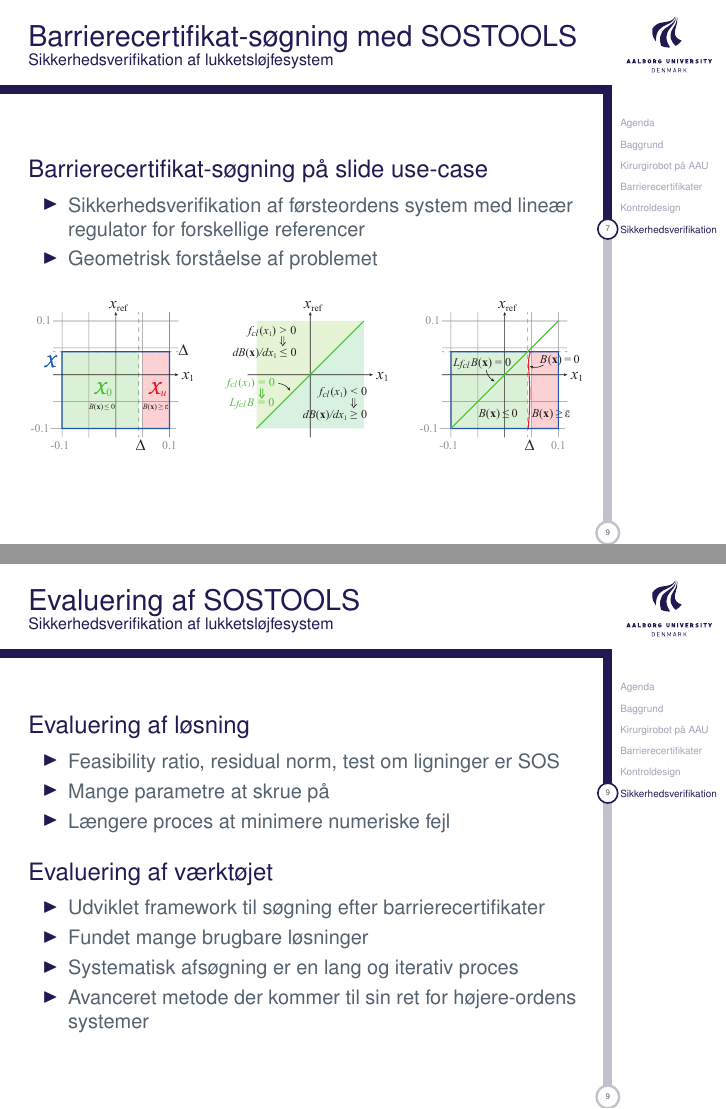
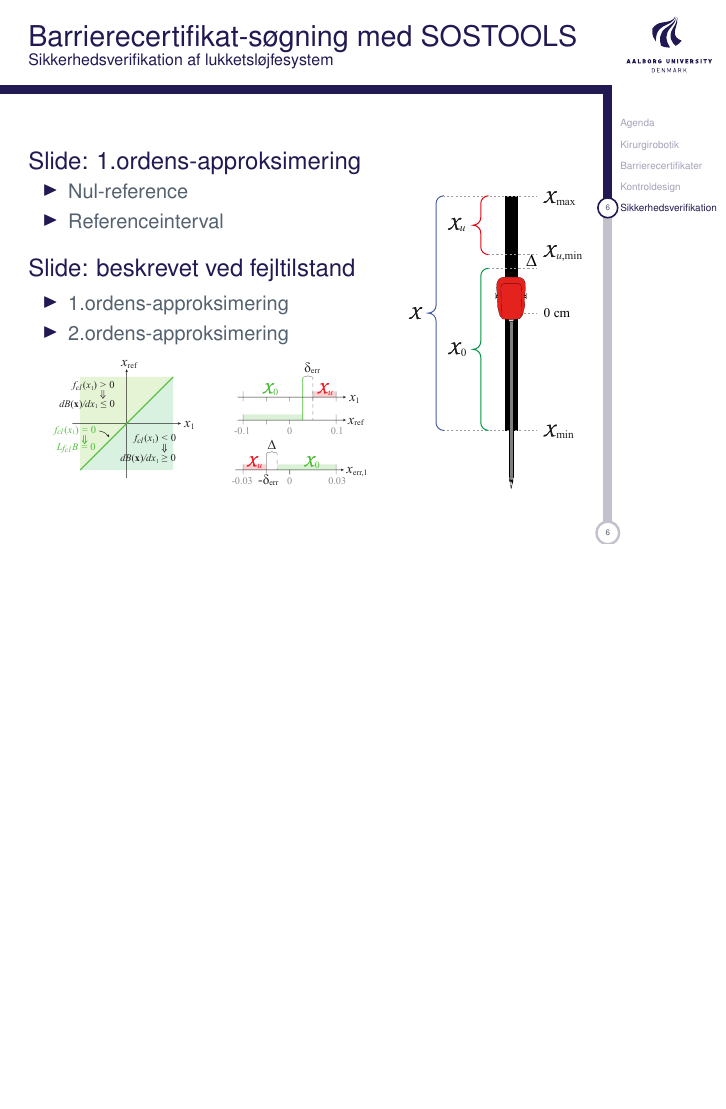
Before and after one commit to jakobsenbritt/davinci_presentation, LaTeX slides (aalborgtheme.tex, which reads analysis_sos.tex, background.tex): pages 8 and 10 of 11 before the commit and page 7 of 8 after it, the two joined at a grey line, the shorter picture padded with empty space. Compiled offline with pdfLaTeX.

Commit message:
forenklet slides og tilføjet ekstra video

```diff
--- a/analysis_sos.tex
+++ b/analysis_sos.tex
@@ -17,33 +25,47 @@
 \end{frame}
 
 \begin{frame}{Barrierecertifikat-søgning med SOSTOOLS}{Sikkerhedsverifikation af lukketsløjfesystem}
+\begin{minipage}[b]{0.65\linewidth}
+	\vspace{2mm}
 %\begin{block}{Forståelse af værktøjet}
 %		\begin{itemize}
 %			\item Parametre til evaluering af resultat: feasibility ratio, residual norm, test om udtryk er SOS
 %		\end{itemize}
 %\end{block}
-\begin{block}{Barrierecertifikat-søgning på slide use-case}
+\begin{block}{Slide: 1.ordens-approksimering}
 		\begin{itemize}
-			\item Sikkerhedsverifikation af førsteordens system med lineær regulator for forskellige referencer
-			\item Geometrisk forståelse af problemet
+			\item Nul-reference
+			\item Referenceinterval
 		\end{itemize}
 \end{block}
-\begin{figure}[h]
-\begin{subfigure}[h]{.3\textwidth}
-	\centering
-	\includegraphics[width=\textwidth]{sos_Xregion.pdf}
-\end{subfigure}
-	\hspace{3mm}
-\begin{subfigure}[h]{.3\textwidth}
-	\centering
-	\includegraphics[width=\textwidth]{sos_Xregion_dBdx.pdf}
-\end{subfigure}
-	\hspace{3mm}
-\begin{subfigure}[h]{.3\textwidth}
-	\centering
-	\includegraphics[width=\textwidth]{sos_Xregion_Bvalue.pdf}
-\end{subfigure}
-\end{figure}
+\begin{block}{Slide: beskrevet ved fejltilstand}
+	\begin{itemize}
+		\item 1.ordens-approksimering
+		\item 2.ordens-approksimering
+	\end{itemize}
+\end{block}
+%\begin{figure}[h]
+%\begin{subfigure}[h]{.3\textwidth}
+%	\centering
+%	\includegraphics[width=0.3\textwidth]{sos_Xregion.pdf}
+%\end{subfigure}
+\hspace{3mm}
+%\begin{subfigure}[h]{.3\textwidth}
+%	\centering
+	\includegraphics[width=0.4\textwidth]{sos_Xregion_dBdx.pdf}
+%\end{subfigure}
+%	\hspace{3mm}
+%\begin{subfigure}[h]{.3\textwidth}
+%	\centering
+%	\includegraphics[width=0.3\textwidth]{sos_Xregion_Bvalue.pdf}
+%\end{subfigure}
+%\end{figure}
+\hspace{3mm}
+\includegraphics[width=0.4\textwidth]{sos_errorref_1d_new_2ndorder.pdf}
+\end{minipage}
+\hspace{1mm}
+\begin{minipage}[b]{0.32\linewidth}
+\href{file:../../MATLAB/test_barriersearch.m}{\includegraphics[width=1\textwidth]{slide_sos.pdf}}
+\end{minipage}
 \end{frame}
 
-\begin{frame}{Barrierecertifikat-søgning med SOSTOOLS}{Sikkerhedsverifikation gennem fejl-tilstand}
@@ -73,18 +96,18 @@
 
-\begin{frame}{Evaluering af SOSTOOLS}{Sikkerhedsverifikation af lukketsløjfesystem}
-	\begin{block}{Evaluering af løsning}
-		\begin{itemize}
-			\item Feasibility ratio, residual norm, test om ligninger er SOS
-			\item Mange parametre at skrue på
-			\item Længere proces at minimere numeriske fejl
-		\end{itemize}
-	\end{block}
-	\begin{block}{Evaluering af værktøjet}
-		\begin{itemize}
-			\item Udviklet framework til søgning efter barrierecertifikater
-			\item Fundet mange brugbare løsninger
-			\item Systematisk afsøgning er en lang og iterativ proces
-			\item Avanceret metode der kommer til sin ret for højere-ordens systemer
-		\end{itemize}
-	\end{block}
-\end{frame}
+%\begin{frame}{Evaluering af SOSTOOLS}{Sikkerhedsverifikation af lukketsløjfesystem}
+%	\begin{block}{Evaluering af løsning}
+%		\begin{itemize}
+%			\item Feasibility ratio, residual norm, test om ligninger er SOS
+%			\item Mange parametre at skrue på
+%			\item Længere proces at minimere numeriske fejl
+%		\end{itemize}
+%	\end{block}
+%	\begin{block}{Evaluering af værktøjet}
+%		\begin{itemize}
+%			\item Udviklet framework til søgning efter barrierecertifikater
+%			\item Fundet mange brugbare løsninger
+%			\item Systematisk afsøgning er en lang og iterativ proces
+%			\item Avanceret metode der kommer til sin ret for højere-ordens systemer
+%		\end{itemize}
+%	\end{block}
+%\end{frame}
--- a/background.tex
+++ b/background.tex
@@ -28,4 +33,3 @@
 \vspace{1cm}
 \end{frame}
 
-\section{Kirurgirobot på AAU}
```
Also changed, not shown: aalborgtheme.tex (+1 -0 lines), images/SOSTOOLS.pdf (added), images/chart-number-of-robotic-publications.png (added), images/coffee_robot.jpg (added), images/coffee_robot.png (added), images/davinci_sales_growth.jpg (added), images/davinci_units.jpg (added), images/davinci_units.pdf (added), images/davinci_units.png (added), images/davinci_units_sold.jpg (added), images/davinci_units_sold2.jpg (added), images/robodoc.jpg (added), images/robot.png (added), images/robot1.png (added), 5 more files, 3 other files.
